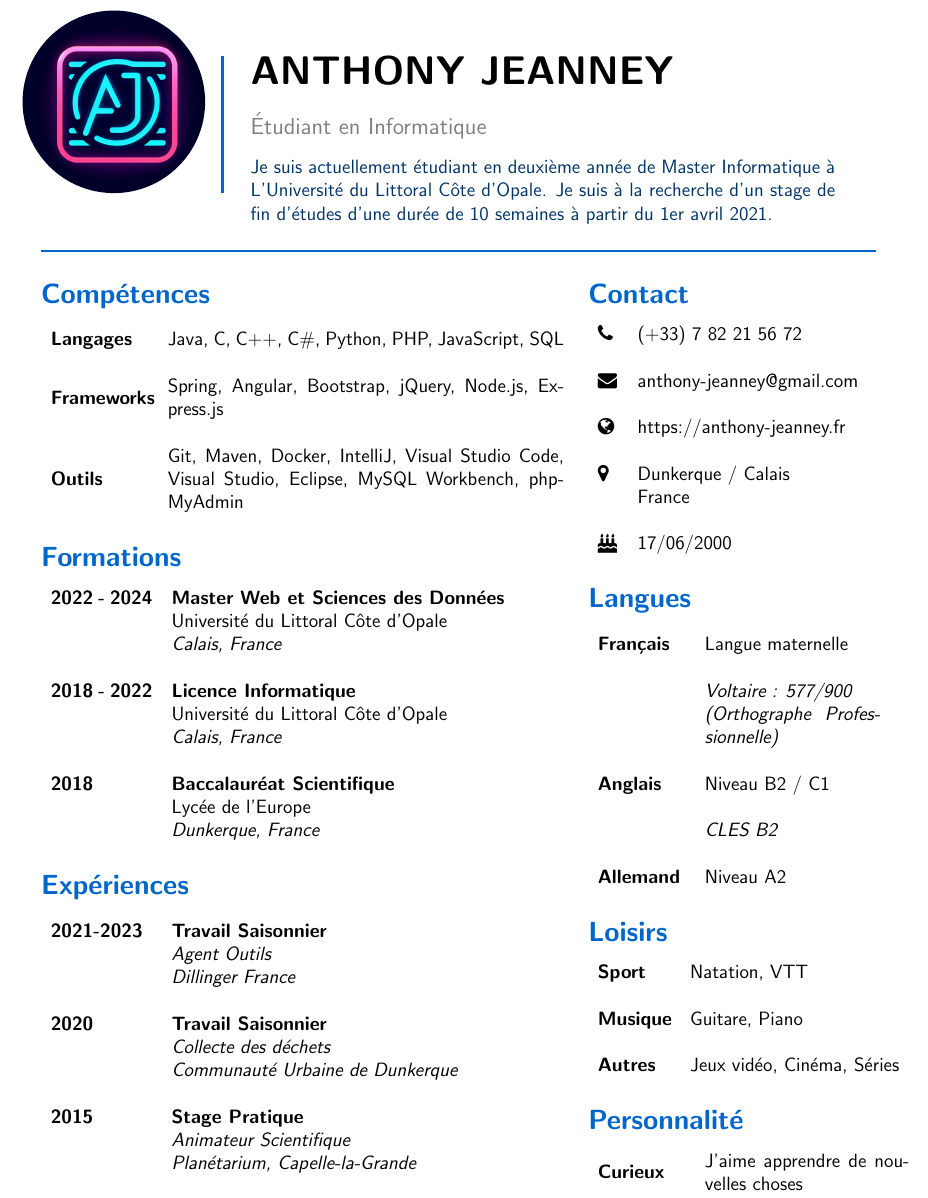
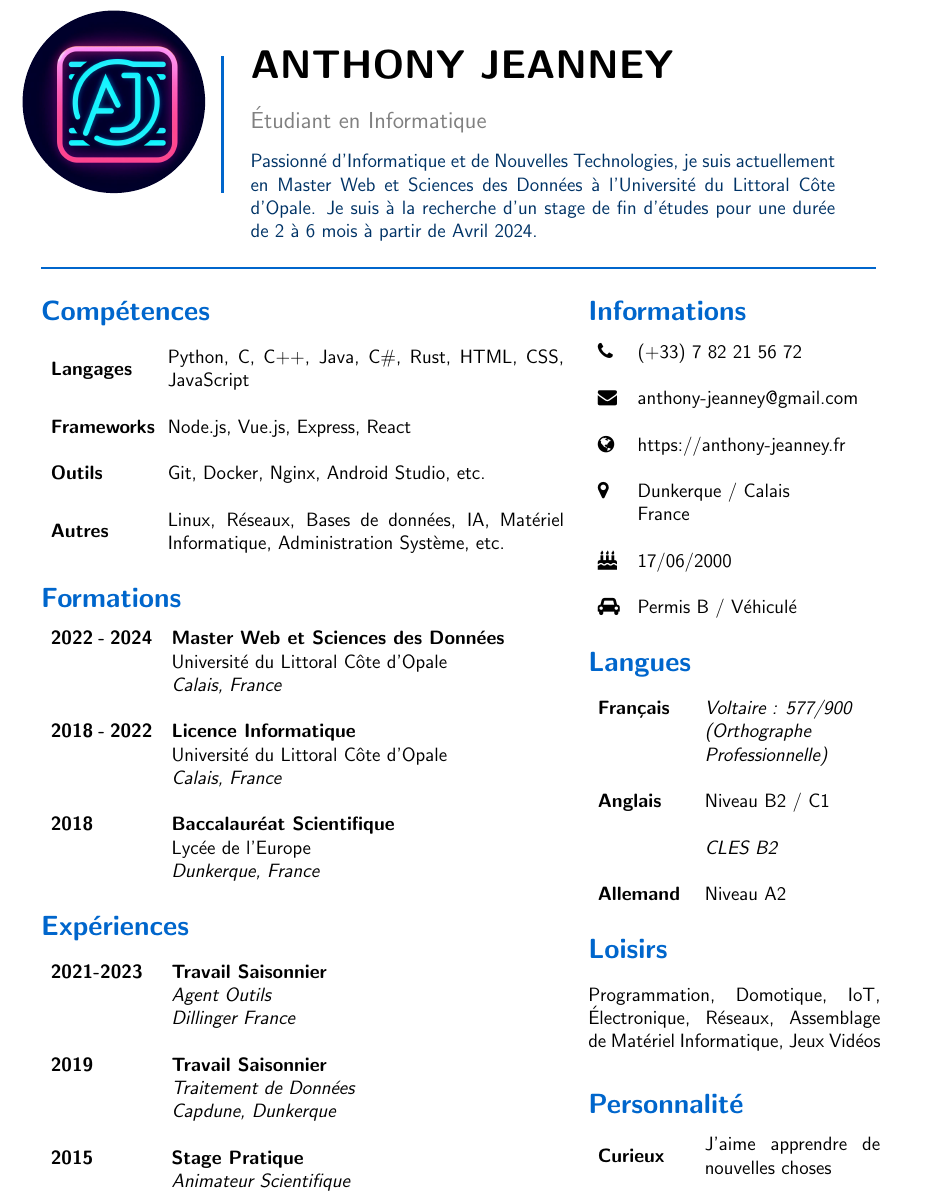
Before and after one commit to Uxzylon/resume, a LaTeX CV (resume.tex): part of the page, cut so that both start at the same text. Compiled offline with pdfLaTeX.

Commit message:
Text update

```diff
--- a/resume.tex
+++ b/resume.tex
@@ -12,7 +12,7 @@
 % Header information
 \newcommand{\name}{Anthony Jeanney}
 \newcommand{\status}{Étudiant en Informatique}
-\newcommand{\smalltext}{Je suis actuellement étudiant en deuxième année de Master Informatique à L'Université du Littoral Côte d'Opale. Je suis à la recherche d'un stage de fin d'études d'une durée de 10 semaines à partir du 1er avril 2021.}
+\newcommand{\smalltext}{Passionné d'Informatique et de Nouvelles Technologies, je suis actuellement en Master Web et Sciences des Données à l'Université du Littoral Côte d'Opale. Je suis à la recherche d'un stage de fin d'études pour une durée de 2 à 6 mois à partir de Avril 2024.}
 \newcommand{\profilepic}{profile.jpg}
 
 % Change font
@@ -25,6 +25,9 @@
 
 % Set margins
 \geometry{left=0.7cm, right=2cm, top=0.3cm, bottom=0.5cm}
+
+% Disable hyphenation
+\hyphenpenalty=10000
 
 \begin{document}
 
@@ -57,11 +60,13 @@
     % Skills
     \section*{\textcolor{sectioncolor}{Compétences}}
     \begin{tabular}{ m{0.18\textwidth} m{0.73\textwidth} }
-        \textbf{Langages} & Java, C, C++, C\#, Python, PHP, JavaScript, SQL \\
+        \textbf{Langages} & Python, C, C++, Java, C\#, Rust, HTML, CSS, JavaScript \\
         & \\
-        \textbf{Frameworks} & Spring, Angular, Bootstrap, jQuery, Node.js, Express.js \\
+        \textbf{Frameworks} & Node.js, Vue.js, Express, React \\
         & \\
-        \textbf{Outils} & Git, Maven, Docker, IntelliJ, Visual Studio Code, Visual Studio, Eclipse, MySQL Workbench, phpMyAdmin \\
+        \textbf{Outils} & Git, Docker, Nginx, Android Studio, etc. \\
+        & \\
+        \textbf{Autres} & Linux, Réseaux, Bases de données, IA, Matériel Informatique, Administration Système, etc. \\
     \end{tabular}
 
     % Formations
@@ -87,9 +92,9 @@
         & \textit{Agent Outils} \\
         & \textit{Dillinger France} \\
         & \\
-        \textbf{2020} & \textbf{Travail Saisonnier} \\
-        & \textit{Collecte des déchets} \\
-        & \textit{Communauté Urbaine de Dunkerque} \\
+        \textbf{2019} & \textbf{Travail Saisonnier} \\
+        & \textit{Traitement de Données} \\
+        & \textit{Capdune, Dunkerque} \\
         & \\
         \textbf{2015} & \textbf{Stage Pratique} \\
         & \textit{Animateur Scientifique} \\
@@ -104,8 +109,8 @@
 % Right section
 \begin{minipage}[t]{0.35\textwidth}
 
-    % Contact
-    \section*{\textcolor{sectioncolor}{Contact}}
+    % Information
+    \section*{\textcolor{sectioncolor}{Informations}}
     \begin{tabular}{ m{0.07\textwidth} m{0.9\textwidth} }
         \textbf{\faPhone} & (+33) 7 82 21 56 72 \\
         & \\
@@ -117,14 +122,14 @@
         & France \\
         & \\
         \textbf{\faBirthdayCake} & 17/06/2000 \\
+        & \\
+        \textbf{\faCar} & Permis B / Véhiculé \\
     \end{tabular}
 
     % Languages
     \section*{\textcolor{sectioncolor}{Langues}}
     \begin{tabular}{ m{0.3\textwidth} m{0.6\textwidth} }
-        \textbf{Français} & Langue maternelle \\
-        & \\
-        & \textit{Voltaire : 577/900} \\
+        \textbf{Français} & \textit{Voltaire : 577/900} \\
         & \textit{(Orthographe Professionnelle)} \\
         & \\
         \textbf{Anglais} & Niveau B2 / C1 \\
@@ -136,17 +141,11 @@
 
     % Hobbies
     \section*{\textcolor{sectioncolor}{Loisirs}}
-    \begin{tabular}{ m{0.25\textwidth} m{0.8\textwidth} }
-        \textbf{Sport} & Natation, VTT \\
-        & \\
-        \textbf{Musique} & Guitare, Piano \\
-        & \\
-        \textbf{Autres} & Jeux vidéo, Cinéma, Séries
-    \end{tabular}
+    Programmation, Domotique, IoT, Électronique, Réseaux, Assemblage de Matériel Informatique, Jeux Vidéos
 
     % Personnnality
     \section*{\textcolor{sectioncolor}{Personnalité}}
-    \begin{tabular}{ m{0.3\textwidth} m{0.7\textwidth} }
+    \begin{tabular}{ m{0.3\textwidth} m{0.6\textwidth} }
         \textbf{Curieux} & J'aime apprendre de nouvelles choses \\
         & \\
         \textbf{Autonome} & Je sais travailler seul \\
```
